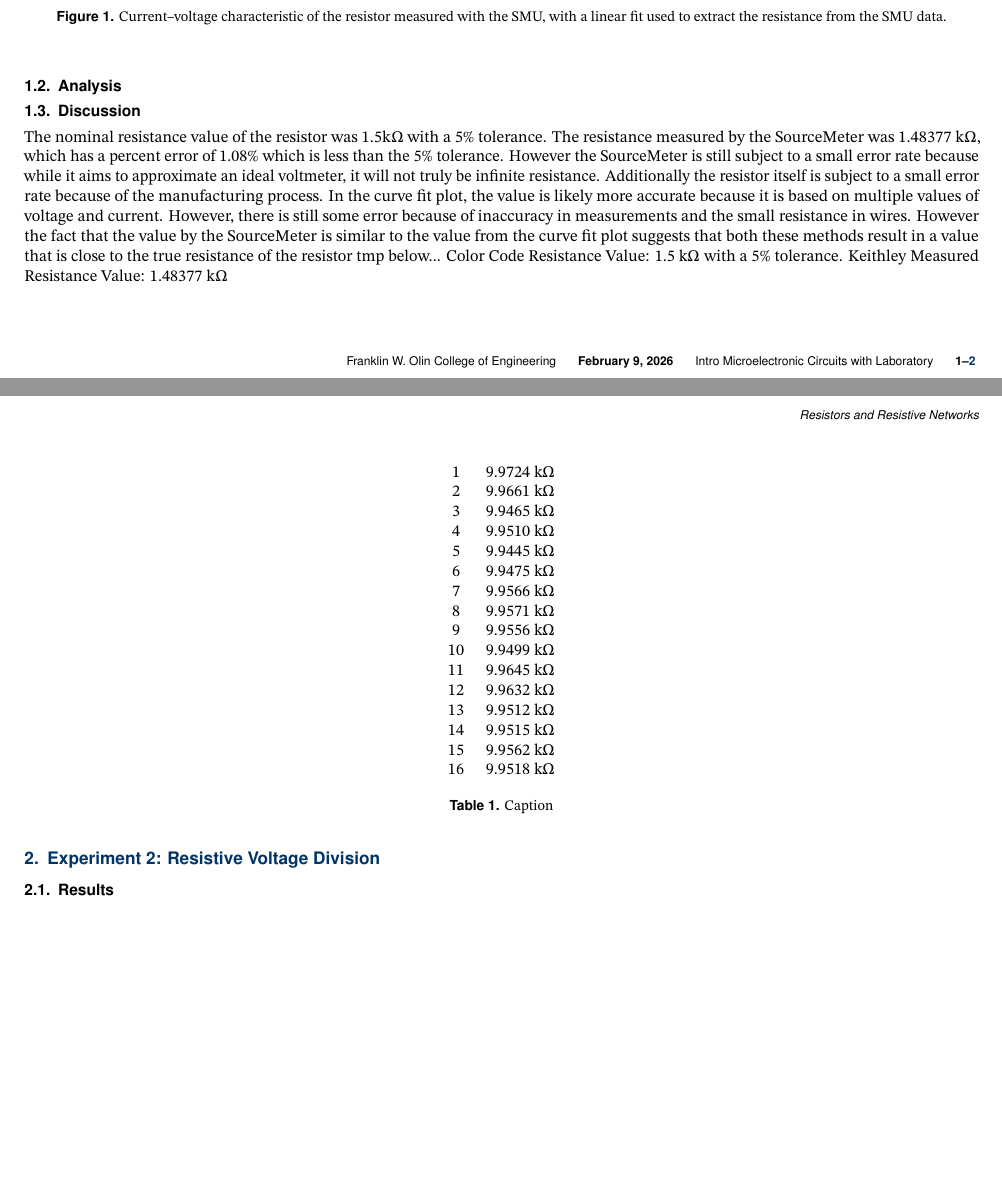
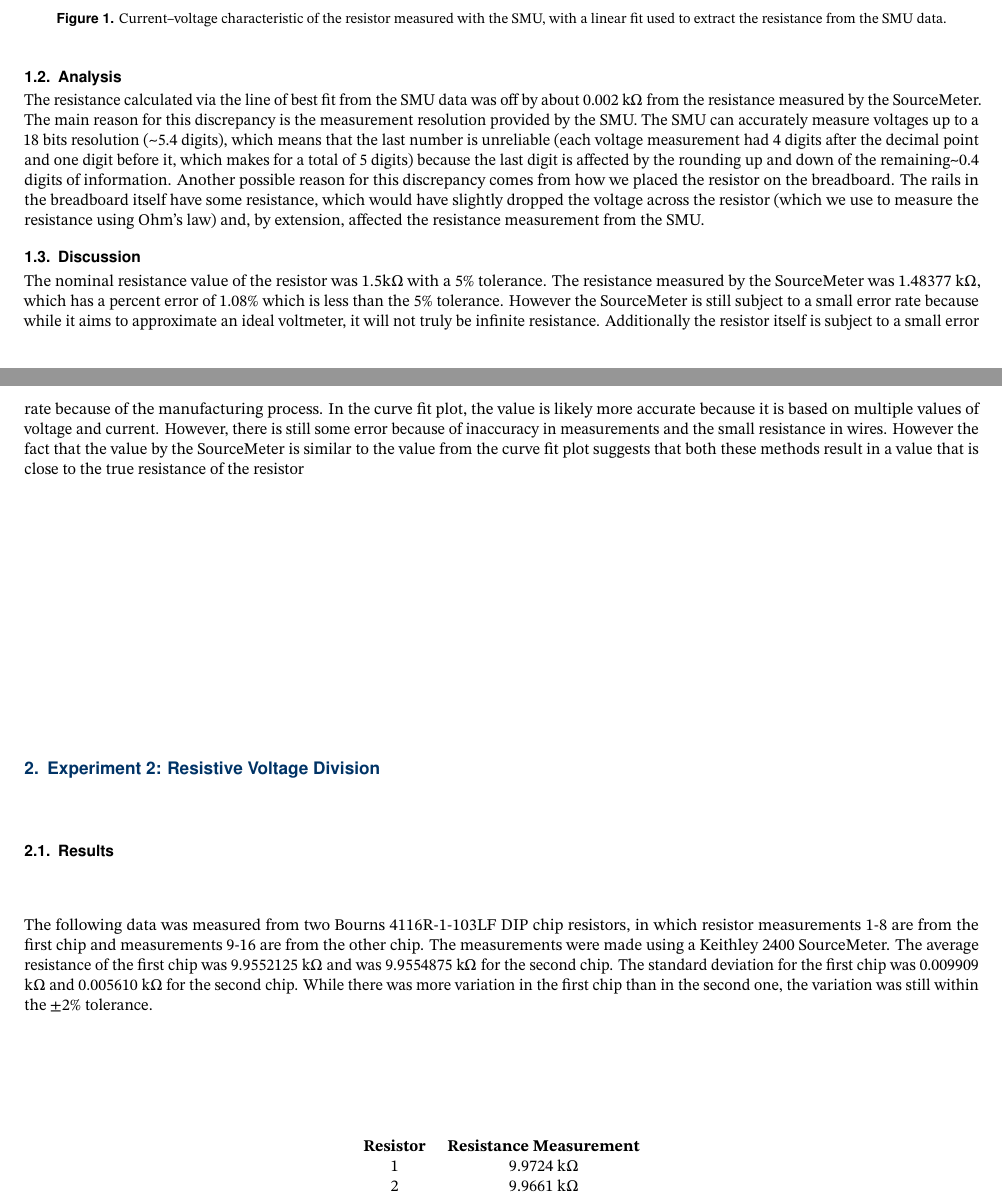
Before and after one commit to H-TejadaDeras/ENGR2410-01.26SP, a LaTeX document (lab_reports/lab_1/main.tex): two parts of pages 1 and 2 of 2 before the commit and two parts of pages 1 and 2 of 3 after it, joined at a grey line, cut so that both start at the same text, the shorter picture padded with empty space. Compiled offline with pdfLaTeX.

Commit message:
Added various responses to a few questions and corrected figure for experiment 2

```diff
--- a/lab_reports/lab_1/main.tex
+++ b/lab_reports/lab_1/main.tex
@@ -74,17 +74,20 @@
 	\begin{figure}[h]
  		\centering
    		\includegraphics[width=\linewidth]{../../lab_code/matlab/Lab1/exp1_plot.pdf}
-    \caption{Current–voltage characteristic of the resistor measured with the SMU, with a linear fit used to extract the resistance from the SMU data.}\label{fig:exp2_plot}
+   		\caption{Current–voltage characteristic of the resistor measured with the SMU, with a linear fit used to extract the resistance from the SMU data.}
+		\label{fig:exp1_plot}
     	\end{figure}
 
     	\subsection{Analysis}
 	% Henry - Comment on any discrepancies and suggest possible explanations for them.
+	The resistance calculated via the line of best fit from the SMU data was off by about 0.002 k$\Omega$ from the resistance measured by the SourceMeter. The main reason for this discrepancy is the measurement resolution provided by the SMU. The SMU can accurately measure voltages up to a 18 bits resolution (\textasciitilde5.4 digits), which means that the last number is unreliable (each voltage measurement had 4 digits after the decimal point and one digit before it, which makes for a total of 5 digits) because the last digit is affected by the rounding up and down of the remaining\textasciitilde0.4 digits of information. Another possible reason for this discrepancy comes from how we placed the resistor on the breadboard. The rails in the breadboard itself have some resistance, which would have slightly dropped the voltage across the resistor (which we use to measure the resistance using Ohm's law) and, by extension, affected the resistance measurement from the SMU.
 	\subsection{Discussion}
+    	% Anika - Which technique do you think is the most accurate? Why?
 	The nominal resistance value of the resistor was 1.5k$\Omega$ with a 5\% tolerance. The resistance measured by the SourceMeter was 1.48377 k$\Omega$, which has a percent error of 1.08\% which is less than the 5\% tolerance. However the SourceMeter is still subject to a small error rate because while it aims to approximate an ideal voltmeter, it will not truly be infinite resistance. Additionally the resistor itself is subject to a small error rate because of the manufacturing process. In the curve fit plot, the value is likely more accurate because it is based on multiple values of voltage and current. However, there is still some error because of inaccuracy in measurements and the small resistance in wires. However the fact that the value by the SourceMeter is similar to the value from the curve fit plot suggests that both these methods result in a value that is close to the true resistance of the resistor
-    % Anika - Which technique do you think is the most accurate? Why?
-	tmp below...
-	Color Code Resistance Value: 1.5 k$\Omega$ with a 5\% tolerance. Keithley Measured Resistance Value: 1.48377 k$\Omega$
+	% tmp below...
+	% Color Code Resistance Value: 1.5 k$\Omega$ with a 5\% tolerance. Keithley Measured Resistance Value: 1.48377 k$\Omega$
 
 \section{Experiment 2: Resistive Voltage Division}
 	\subsection{Results}
 	% Henry - Within a single chip, how do the resistances match each other compared to the ±2% tolerance specified for their absolute values? How do the resistance values on one chip compare to those on the second chip? In your report, include a table showing all of the resistor values from both chips. Make a plot showing both the measured data and the theoretical fit along with the extracted value of the divider ratio.
+	The following data was measured from two Bourns 4116R-1-103LF DIP chip resistors, in which resistor measurements 1-8 are from the first chip and measurements 9-16 are from the other chip. The measurements were made using a Keithley 2400 SourceMeter. The average resistance of the first chip was 9.9552125 k$\Omega$ and was 9.9554875 k$\Omega$ for the second chip. The standard deviation for the first chip was 0.009909 k$\Omega$ and 0.005610 k$\Omega$ for the second chip. While there was more variation in the first chip than in the second one, the variation was still within the $\pm$2\% tolerance.
@@ -90,0 +97,4 @@
+			\textbf{Resistor} & \textbf{Resistance Measurement}\\
+			1 & 9.9724 k$\Omega$\\
+			2 & 9.9661 k$\Omega$\\
+			3 & 9.9465 k$\Omega$\\
@@ -90,0 +116,2 @@
+		\label{tab:resistor_vals}
+	\end{table}
@@ -110,29 +144,6 @@
 	% Henry - Do these currents vary with position as you expect?
 	\subsection{Discussion}
 	% Elias - Do these currents vary with position as you expect?
-    \begin{table}
-        \centering
-        \begin{tabular}{ccc}
-            1 & 9.9724 k$\Omega$\\
-            2 & 9.9661 k$\Omega$\\
-            3 & 9.9465 k$\Omega$\\
-            4 & 9.9510 k$\Omega$\\
-            5 & 9.9445 k$\Omega$\\
-            6 & 9.9475 k$\Omega$\\
-            7 & 9.9566 k$\Omega$\\
-            8 & 9.9571 k$\Omega$\\
-            9 & 9.9556 k$\Omega$\\
-            10 & 9.9499 k$\Omega$\\
-            11 & 9.9645 k$\Omega$\\
-            12 & 9.9632 k$\Omega$\\
-            13 & 9.9512 k$\Omega$\\
-            14 & 9.9515 k$\Omega$\\
-            15 & 9.9562 k$\Omega$\\
-            16 & 9.9518 k$\Omega$\\
-        \end{tabular}
-        \caption{Caption}
-        \label{tab:placeholder}
-    \end{table}
 
 %----------------------------------------------------------
 
```
Also changed, not shown: lab_code/matlab/Lab1/exp2_lab1.pdf (deleted), lab_code/matlab/Lab1/exp2_plot.pdf (added), lab_reports/lab_1/main.tex (25 more changed lines), 1 other file. Lines whose indentation alone changed are shown as unchanged.
